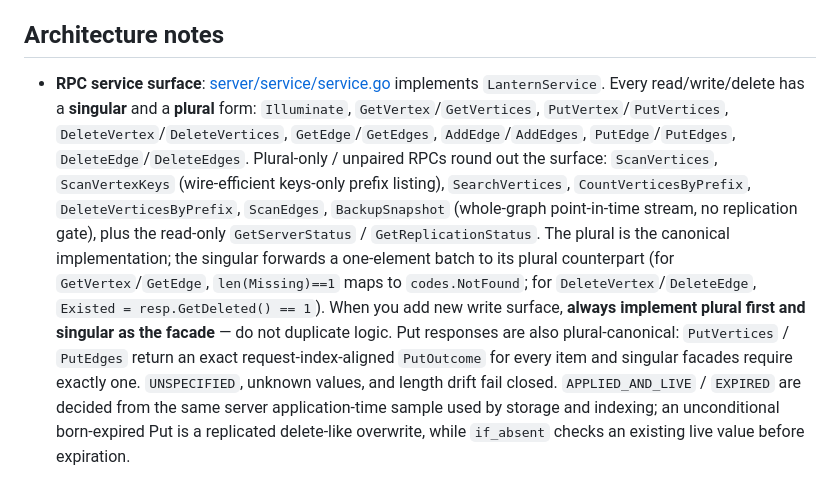
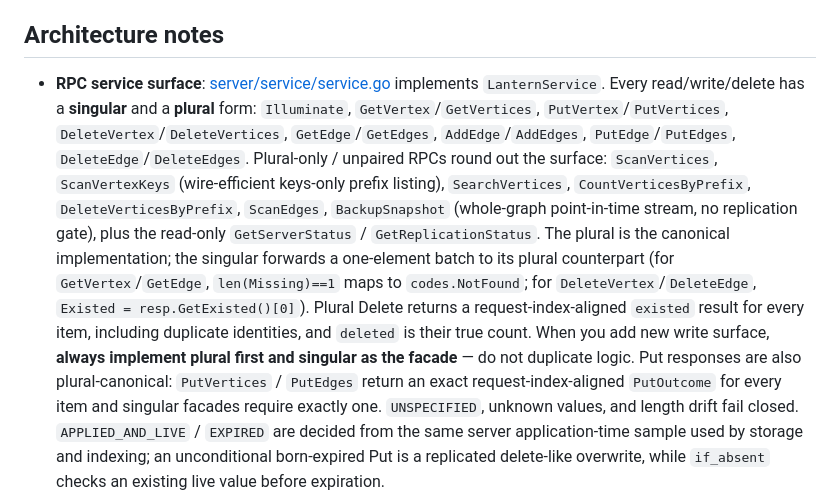
Before and after one commit to anaregdesign/lantern, a Markdown page: AGENTS.md, the part around the change. GitHub-like rendering.

Commit message:
docs: align Delete facade contract with per-item outcomes

```diff
--- a/AGENTS.md
+++ b/AGENTS.md
@@ -37,7 +37,7 @@ Tag scheme: `vX.Y.Z` for server+CLI (root module), `sdks/go/vX.Y.Z` for the SDK,
 
 ## Architecture notes
 
-- **RPC service surface**: [server/service/service.go](server/service/service.go) implements `LanternService`. Every read/write/delete has a **singular** and a **plural** form: `Illuminate`, `GetVertex`/`GetVertices`, `PutVertex`/`PutVertices`, `DeleteVertex`/`DeleteVertices`, `GetEdge`/`GetEdges`, `AddEdge`/`AddEdges`, `PutEdge`/`PutEdges`, `DeleteEdge`/`DeleteEdges`. Plural-only / unpaired RPCs round out the surface: `ScanVertices`, `ScanVertexKeys` (wire-efficient keys-only prefix listing), `SearchVertices`, `CountVerticesByPrefix`, `DeleteVerticesByPrefix`, `ScanEdges`, `BackupSnapshot` (whole-graph point-in-time stream, no replication gate), plus the read-only `GetServerStatus` / `GetReplicationStatus`. The plural is the canonical implementation; the singular forwards a one-element batch to its plural counterpart (for `GetVertex`/`GetEdge`, `len(Missing)==1` maps to `codes.NotFound`; for `DeleteVertex`/`DeleteEdge`, `Existed = resp.GetDeleted() == 1`). When you add new write surface, **always implement plural first and singular as the facade** — do not duplicate logic.
+- **RPC service surface**: [server/service/service.go](server/service/service.go) implements `LanternService`. Every read/write/delete has a **singular** and a **plural** form: `Illuminate`, `GetVertex`/`GetVertices`, `PutVertex`/`PutVertices`, `DeleteVertex`/`DeleteVertices`, `GetEdge`/`GetEdges`, `AddEdge`/`AddEdges`, `PutEdge`/`PutEdges`, `DeleteEdge`/`DeleteEdges`. Plural-only / unpaired RPCs round out the surface: `ScanVertices`, `ScanVertexKeys` (wire-efficient keys-only prefix listing), `SearchVertices`, `CountVerticesByPrefix`, `DeleteVerticesByPrefix`, `ScanEdges`, `BackupSnapshot` (whole-graph point-in-time stream, no replication gate), plus the read-only `GetServerStatus` / `GetReplicationStatus`. The plural is the canonical implementation; the singular forwards a one-element batch to its plural counterpart (for `GetVertex`/`GetEdge`, `len(Missing)==1` maps to `codes.NotFound`; for `DeleteVertex`/`DeleteEdge`, `Existed = resp.GetExisted()[0]`). Plural Delete returns a request-index-aligned `existed` result for every item, including duplicate identities, and `deleted` is their true count. When you add new write surface, **always implement plural first and singular as the facade** — do not duplicate logic.
   Put responses are also plural-canonical: `PutVertices` / `PutEdges` return an exact request-index-aligned `PutOutcome` for every item and singular facades require exactly one. `UNSPECIFIED`, unknown values, and length drift fail closed. `APPLIED_AND_LIVE` / `EXPIRED` are decided from the same server application-time sample used by storage and indexing; an unconditional born-expired Put is a replicated delete-like overwrite, while `if_absent` checks an existing live value before expiration.
 - **DI**: [google/wire](https://github.com/google/wire). [server/cmd/wire.go](server/cmd/wire.go) holds the definitions; [server/cmd/wire_gen.go](server/cmd/wire_gen.go) is generated — **never edit it by hand**. After changing providers, regenerate with `go generate ./...` (or `make wire` for just the wire step). Wire itself is pulled in via the `tool` directive in `go.mod`, so no install is required.
 - **Providers**: [server/provider/provider.go](server/provider/provider.go) assembles the aggregate `Config` plus a set of focused sub-configs — `NetConfig`, `TLSConfig`, `RateLimitConfig`, `ObservabilityConfig`, `CacheConfig` (incl. the #848 capacity caps), `ShutdownConfig`, `TraversalConfig`, `AuthConfig` (#850), `ScanConfig`, `SearchConfig`, `LLMConfig` (#828), … — read from env vars (`LANTERN_PORT`, `LANTERN_DEFAULT_TTL_SECONDS`, `LANTERN_METRICS_ADDR`, TLS material, rate-limit knobs, etc.). Each provider takes the **slice it actually needs** (e.g. `NewListener(*NetConfig)`), not `*Config` — keep that SRP invariant when adding providers. The full env-var contract lives in [server/internal/envconfig](server/internal/envconfig). `App` / `main` may still hold `*Config` because they observe multiple slices.
```
